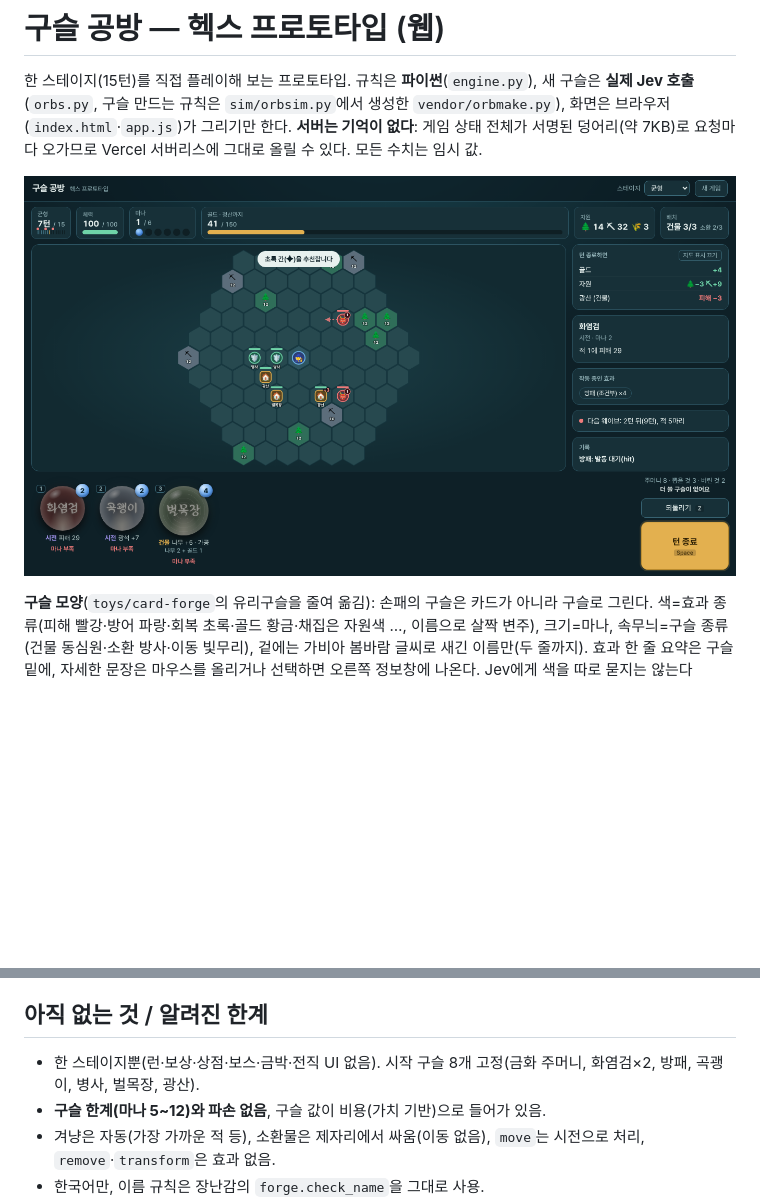
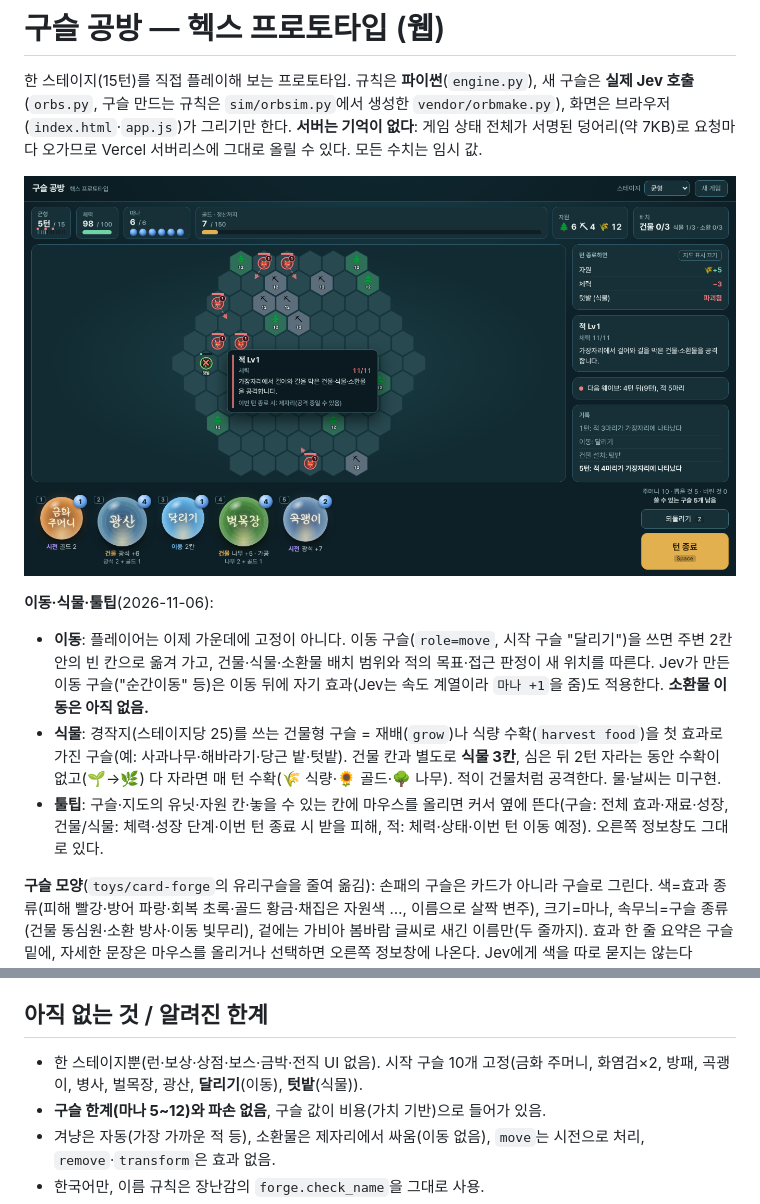
Before and after one commit to bym6096/Jev_game2, a Markdown page: proto/README.md, 2 parts joined by grey strips. GitHub-like rendering; pictures changed too: proto/docs/play.png; blank space fills up the shorter version.

Commit message:
proto: 이동 구슬(플레이어 위치), 식물 분류·성장, 시작 구슬 달리기·텃밭, 툴팁
Co-Authored-By: Claude Sonnet 5.5 <noreply@anthropic.com>
Claude-Session: https://claude.ai/code/session_01LFYfXQ7w4xaHAaCW9wdBAn

```diff
--- a/proto/README.md
+++ b/proto/README.md
@@ -3,6 +3,11 @@
 한 스테이지(15턴)를 직접 플레이해 보는 프로토타입. 규칙은 **파이썬**(`engine.py`), 새 구슬은 **실제 Jev 호출**(`orbs.py`, 구슬 만드는 규칙은 `sim/orbsim.py`에서 생성한 `vendor/orbmake.py`), 화면은 브라우저(`index.html`·`app.js`)가 그리기만 한다. **서버는 기억이 없다**: 게임 상태 전체가 서명된 덩어리(약 7KB)로 요청마다 오가므로 Vercel 서버리스에 그대로 올릴 수 있다. 모든 수치는 임시 값.
 
 ![플레이 화면](docs/play.png)
+
+**이동·식물·툴팁**(2026-11-06):
+- **이동**: 플레이어는 이제 가운데에 고정이 아니다. 이동 구슬(`role=move`, 시작 구슬 "달리기")을 쓰면 주변 2칸 안의 빈 칸으로 옮겨 가고, 건물·식물·소환물 배치 범위와 적의 목표·접근 판정이 새 위치를 따른다. Jev가 만든 이동 구슬("순간이동" 등)은 이동 뒤에 자기 효과(Jev는 속도 계열이라 `마나 +1`을 줌)도 적용한다. **소환물 이동은 아직 없음.**
+- **식물**: 경작지(스테이지당 25)를 쓰는 건물형 구슬 = 재배(`grow`)나 식량 수확(`harvest food`)을 첫 효과로 가진 구슬(예: 사과나무·해바라기·당근 밭·텃밭). 건물 칸과 별도로 **식물 3칸**, 심은 뒤 2턴 자라는 동안 수확이 없고(🌱→🌿) 다 자라면 매 턴 수확(🌾 식량·🌻 골드·🌳 나무). 적이 건물처럼 공격한다. 물·날씨는 미구현.
+- **툴팁**: 구슬·지도의 유닛·자원 칸·놓을 수 있는 칸에 마우스를 올리면 커서 옆에 뜬다(구슬: 전체 효과·재료·성장, 건물/식물: 체력·성장 단계·이번 턴 종료 시 받을 피해, 적: 체력·상태·이번 턴 이동 예정). 오른쪽 정보창도 그대로 있다.
 
 **구슬 모양**(`toys/card-forge`의 유리구슬을 줄여 옮김): 손패의 구슬은 카드가 아니라 구슬로 그린다. 색=효과 종류(피해 빨강·방어 파랑·회복 초록·골드 황금·채집은 자원색 …, 이름으로 살짝 변주), 크기=마나, 속무늬=구슬 종류(건물 동심원·소환 방사·이동 빛무리), 겉에는 가비아 봄바람 글씨로 새긴 이름만(두 줄까지). 효과 한 줄 요약은 구슬 밑에, 자세한 문장은 마우스를 올리거나 선택하면 오른쪽 정보창에 나온다. Jev에게 색을 따로 묻지는 않는다(card-forge와 다른 점). 글꼴은 `fonts/`에 복사해 둠(`sync_vendor.py`가 관리, 라이선스는 `toys/card-forge/fonts/README.md`). 빈 구슬 등급별 재질(t0~t3)·깨짐 표시는 아직 안 옮김.
 
@@ -42,7 +47,7 @@ python proto/server.py            # http://localhost:8010  (PORT 환경 변수
 - 스테이지 종류: 균형 / 적 많음 / 자원 많음.
 
 ## 아직 없는 것 / 알려진 한계
-- 한 스테이지뿐(런·보상·상점·보스·금박·전직 UI 없음). 시작 구슬 8개 고정(금화 주머니, 화염검×2, 방패, 곡괭이, 병사, 벌목장, 광산).
+- 한 스테이지뿐(런·보상·상점·보스·금박·전직 UI 없음). 시작 구슬 10개 고정(금화 주머니, 화염검×2, 방패, 곡괭이, 병사, 벌목장, 광산, **달리기**(이동), **텃밭**(식물)).
 - **구슬 한계(마나 5~12)와 파손 없음**, 구슬 값이 비용(가치 기반)으로 들어가 있음.
 - 겨냥은 자동(가장 가까운 적 등), 소환물은 제자리에서 싸움(이동 없음), `move`는 시전으로 처리, `remove`·`transform`은 효과 없음.
 - 한국어만, 이름 규칙은 장난감의 `forge.check_name`을 그대로 사용.
```
Also changed, not shown: HANDOFF.md (+1 -1 lines), 4 other files.
